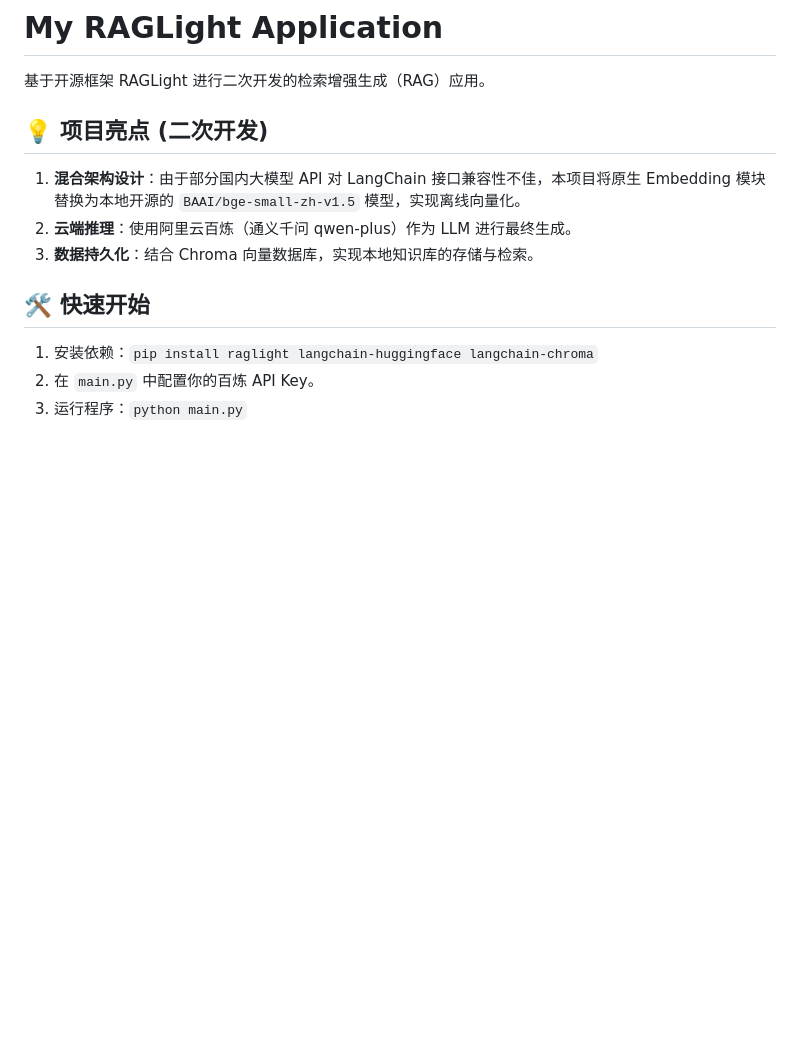
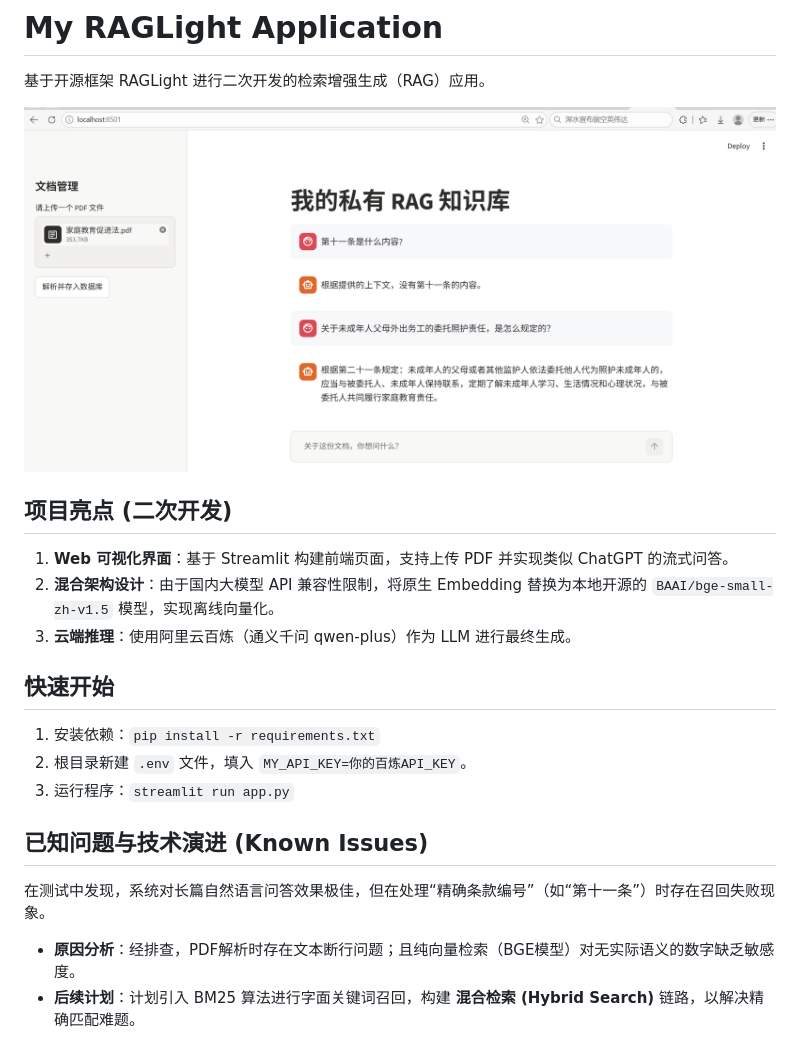
Before and after one commit to xxxjing-ctrl/my-raglight-app, a Markdown page: README.md, the part around the change. Rendered like a GitHub page; pictures changed too: demo.png (added); blank space fills up the shorter version.

Commit message:
feat: 完成 Streamlit Web 界面开发，支持 PDF 上传与可视化问答

```diff
--- a/README.md
+++ b/README.md
@@ -2,12 +2,19 @@
 
 基于开源框架 RAGLight 进行二次开发的检索增强生成（RAG）应用。
 
-## 💡 项目亮点 (二次开发)
-1. **混合架构设计**：由于部分国内大模型 API 对 LangChain 接口兼容性不佳，本项目将原生 Embedding 模块替换为本地开源的 `BAAI/bge-small-zh-v1.5` 模型，实现离线向量化。
-2. **云端推理**：使用阿里云百炼（通义千问 qwen-plus）作为 LLM 进行最终生成。
-3. **数据持久化**：结合 Chroma 向量数据库，实现本地知识库的存储与检索。
+![项目演示截图](demo.png)
 
-## 🛠️ 快速开始
-1. 安装依赖：`pip install raglight langchain-huggingface langchain-chroma`
-2. 在 `main.py` 中配置你的百炼 API Key。
-3. 运行程序：`python main.py`
+## 项目亮点 (二次开发)
+1. **Web 可视化界面**：基于 Streamlit 构建前端页面，支持上传 PDF 并实现类似 ChatGPT 的流式问答。
+2. **混合架构设计**：由于国内大模型 API 兼容性限制，将原生 Embedding 替换为本地开源的 `BAAI/bge-small-zh-v1.5` 模型，实现离线向量化。
+3. **云端推理**：使用阿里云百炼（通义千问 qwen-plus）作为 LLM 进行最终生成。
+
+## 快速开始
+1. 安装依赖：`pip install -r requirements.txt`
+2. 根目录新建 `.env` 文件，填入 `MY_API_KEY=你的百炼API_KEY`。
+3. 运行程序：`streamlit run app.py`
+
+## 已知问题与技术演进 (Known Issues)
+在测试中发现，系统对长篇自然语言问答效果极佳，但在处理“精确条款编号”（如“第十一条”）时存在召回失败现象。
+* **原因分析**：经排查，PDF解析时存在文本断行问题；且纯向量检索（BGE模型）对无实际语义的数字缺乏敏感度。
+* **后续计划**：计划引入 BM25 算法进行字面关键词召回，构建 **混合检索 (Hybrid Search)** 链路，以解决精确匹配难题。
```
Also changed, not shown: 3 other files.
